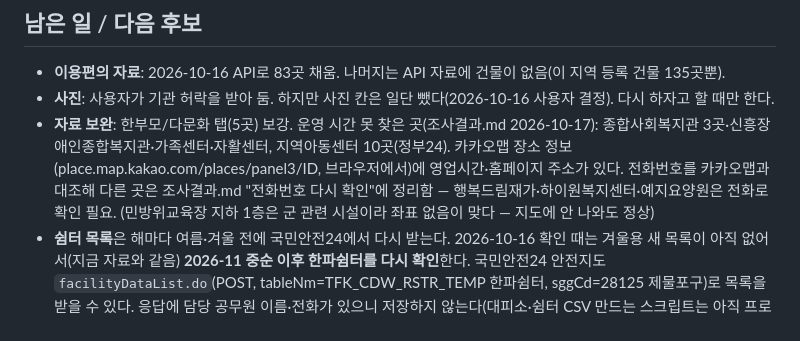
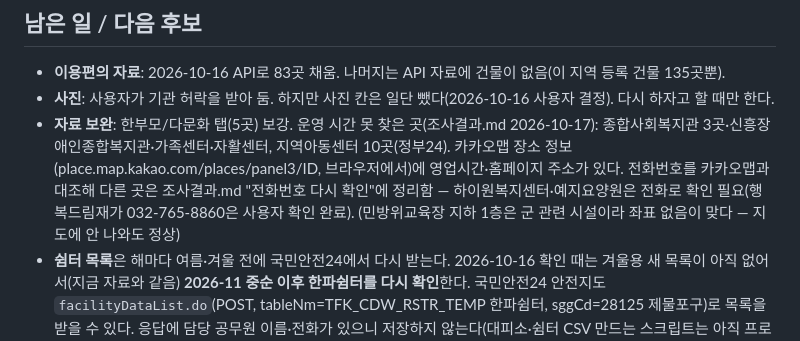
Before and after one commit to ms89gmpy88-netizen/jemulpo-welfare-map, a Markdown page: CLAUDE.md, the part around the change. Drawn GitHub-style.

```diff
--- a/CLAUDE.md
+++ b/CLAUDE.md
@@ -64,7 +64,7 @@
 ## 남은 일 / 다음 후보
 - **이용편의 자료**: 2026-10-16 API로 83곳 채움. 나머지는 API 자료에 건물이 없음(이 지역 등록 건물 135곳뿐).
 - **사진**: 사용자가 기관 허락을 받아 둠. 하지만 사진 칸은 일단 뺐다(2026-10-16 사용자 결정). 다시 하자고 할 때만 한다.
-- **자료 보완**: 한부모/다문화 탭(5곳) 보강. 운영 시간 못 찾은 곳(조사결과.md 2026-10-17): 종합사회복지관 3곳·신흥장애인종합복지관·가족센터·자활센터, 지역아동센터 10곳(정부24). 카카오맵 장소 정보(place.map.kakao.com/places/panel3/ID, 브라우저에서)에 영업시간·홈페이지 주소가 있다. 전화번호를 카카오맵과 대조해 다른 곳은 조사결과.md "전화번호 다시 확인"에 정리함 — 행복드림재가·하이원복지센터·예지요양원은 전화로 확인 필요. (민방위교육장 지하 1층은 군 관련 시설이라 좌표 없음이 맞다 — 지도에 안 나와도 정상)
+- **자료 보완**: 한부모/다문화 탭(5곳) 보강. 운영 시간 못 찾은 곳(조사결과.md 2026-10-17): 종합사회복지관 3곳·신흥장애인종합복지관·가족센터·자활센터, 지역아동센터 10곳(정부24). 카카오맵 장소 정보(place.map.kakao.com/places/panel3/ID, 브라우저에서)에 영업시간·홈페이지 주소가 있다. 전화번호를 카카오맵과 대조해 다른 곳은 조사결과.md "전화번호 다시 확인"에 정리함 — 하이원복지센터·예지요양원은 전화로 확인 필요(행복드림재가 032-765-8860은 사용자 확인 완료). (민방위교육장 지하 1층은 군 관련 시설이라 좌표 없음이 맞다 — 지도에 안 나와도 정상)
 - **쉼터 목록**은 해마다 여름·겨울 전에 국민안전24에서 다시 받는다. 2026-10-16 확인 때는 겨울용 새 목록이 아직 없어서(지금 자료와 같음) **2026-11 중순 이후 한파쉼터를 다시 확인**한다. 국민안전24 안전지도 `facilityDataList.do`(POST, tableNm=TFK_CDW_RSTR_TEMP 한파쉼터, sggCd=28125 제물포구)로 목록을 받을 수 있다. 응답에 담당 공무원 이름·전화가 있으니 저장하지 않는다(대피소·쉼터 CSV 만드는 스크립트는 아직 프로젝트 밖에 있음 — 필요하면 data/로 옮겨 다시 만든다).
 - 그 밖에 사용성 아이디어: 카카오톡 공유, 홈 화면에 추가(PWA), 기관별 정보 확인일 표시, 메뉴 두 줄 보기.
 
```
Also changed, not shown: data/조사결과.md (+2 -1 lines).
